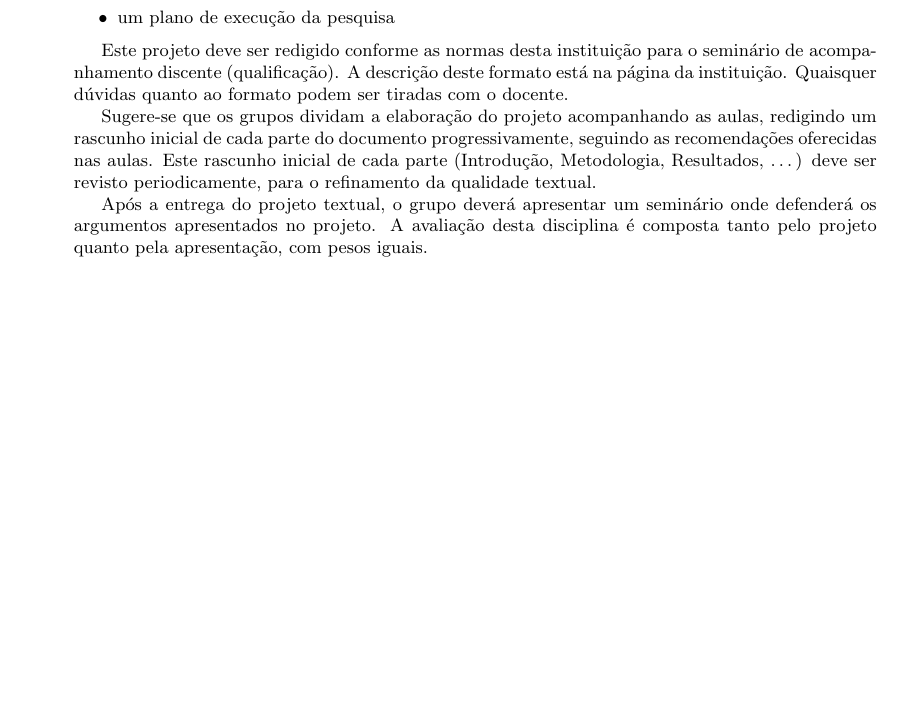
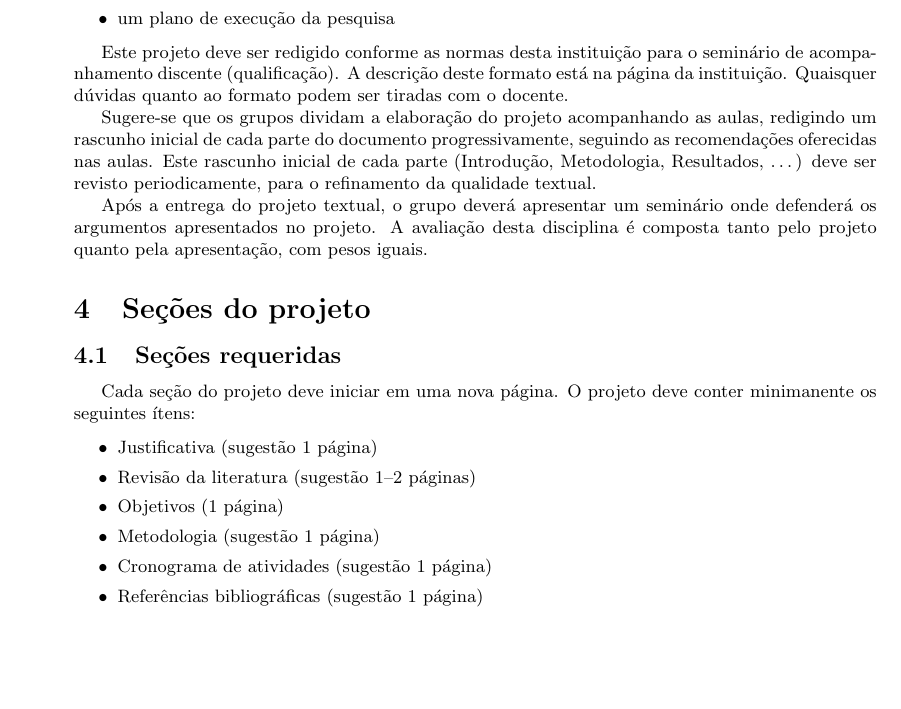
Before and after one commit to philsf/Metodologia_Cientifica, a LaTeX document (Trabalhos/MC-Avaliacao_parcial.tex): part of page 3 of 4, cut so that both start at the same text, the shorter picture padded with empty space. Compiled offline with pdfLaTeX.

Commit message:
* Trabalhos/MC-Avaliacao_parcial.tex: Seções

```diff
--- a/Trabalhos/MC-Avaliacao_parcial.tex
+++ b/Trabalhos/MC-Avaliacao_parcial.tex
@@ -207,7 +207,23 @@ seminário onde defenderá os argumentos apresentados no projeto. A
 avaliação desta disciplina é composta tanto pelo projeto quanto pela
 apresentação, com pesos iguais.
 
-\section{Cronograma}
+\section{Seções do projeto}
+
+\subsection{Seções requeridas}
+
+Cada seção do projeto deve iniciar em uma nova página. O projeto deve
+conter minimanente os seguintes ítens:
+
+\begin{itemize}
+\item Justificativa (sugestão 1 página)
+\item Revisão da literatura (sugestão 1--2 páginas)
+\item Objetivos (1 página)
+\item Metodologia (sugestão 1 página)
+\item Cronograma de atividades (sugestão 1 página)
+\item Referências bibliográficas (sugestão 1 página)
+\end{itemize}
+
+\subsection{Cronograma}
 
 O projeto deve incluir um cronograma, descrevendo metas para um plano
 a ser executado em dois anos. O cronograma do projeto deve incluir:
```
